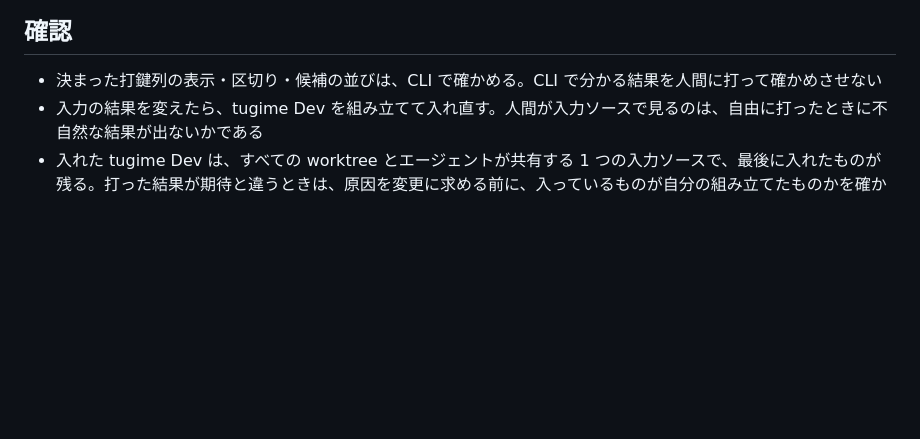
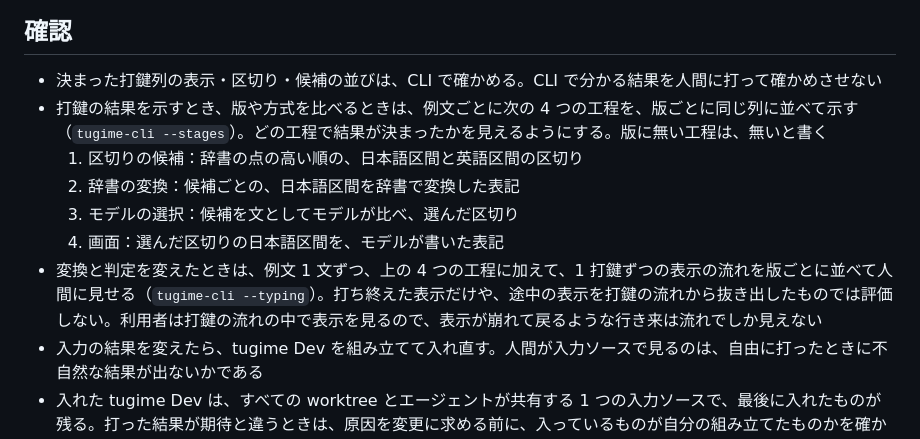
Before and after one commit to miyaoka/tugime, a Markdown page: AGENTS.md, the part around the change. Rendered like a GitHub page; blank space fills up the shorter version.

Commit message:
docs(agents): show changes stage by stage and keystroke by keystroke for each example sentence
intent(agents): the human sees which stage decided a result, and judges the display in the flow of typing as the user meets it
decision(agents): compare versions per example sentence over 4 stages (segmentation candidates, dictionary conversion, model choice, screen) with `tugime-cli --stages`, writing that a stage is absent when a version has none
decision(agents): when conversion or judgement changes, also show the keystroke-by-keystroke display flow for each version with `tugime-cli --typing`
rejected(agents): evaluate only final displays or midway displays picked out of the flow — a display that breaks and comes back (経済合理性で → deat → であっと) is visible only in the flow

Co-Authored-By: Claude Opus 5.5 <noreply@anthropic.com>

```diff
--- a/AGENTS.md
+++ b/AGENTS.md
@@ -27,6 +27,12 @@ tugime は、ローマ字の打鍵列を日本語区間と英語区間に分け
 ## 確認
 
 - 決まった打鍵列の表示・区切り・候補の並びは、CLI で確かめる。CLI で分かる結果を人間に打って確かめさせない
+- 打鍵の結果を示すとき、版や方式を比べるときは、例文ごとに次の 4 つの工程を、版ごとに同じ列に並べて示す（`tugime-cli --stages`）。どの工程で結果が決まったかを見えるようにする。版に無い工程は、無いと書く
+  1. 区切りの候補：辞書の点の高い順の、日本語区間と英語区間の区切り
+  2. 辞書の変換：候補ごとの、日本語区間を辞書で変換した表記
+  3. モデルの選択：候補を文としてモデルが比べ、選んだ区切り
+  4. 画面：選んだ区切りの日本語区間を、モデルが書いた表記
+- 変換と判定を変えたときは、例文 1 文ずつ、上の 4 つの工程に加えて、1 打鍵ずつの表示の流れを版ごとに並べて人間に見せる（`tugime-cli --typing`）。打ち終えた表示だけや、途中の表示を打鍵の流れから抜き出したものでは評価しない。利用者は打鍵の流れの中で表示を見るので、表示が崩れて戻るような行き来は流れでしか見えない
 - 入力の結果を変えたら、tugime Dev を組み立てて入れ直す。人間が入力ソースで見るのは、自由に打ったときに不自然な結果が出ないかである
 - 入れた tugime Dev は、すべての worktree とエージェントが共有する 1 つの入力ソースで、最後に入れたものが残る。打った結果が期待と違うときは、原因を変更に求める前に、入っているものが自分の組み立てたものかを確かめる
 
```
